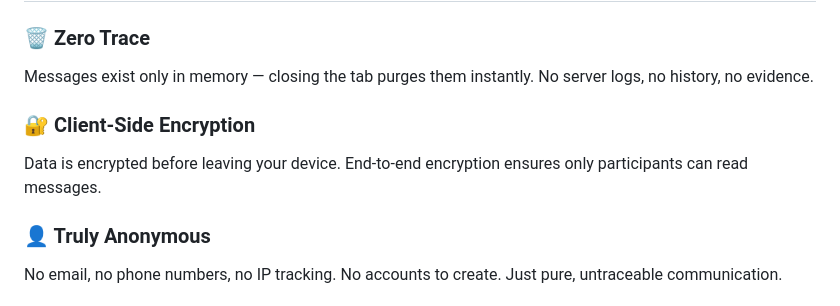
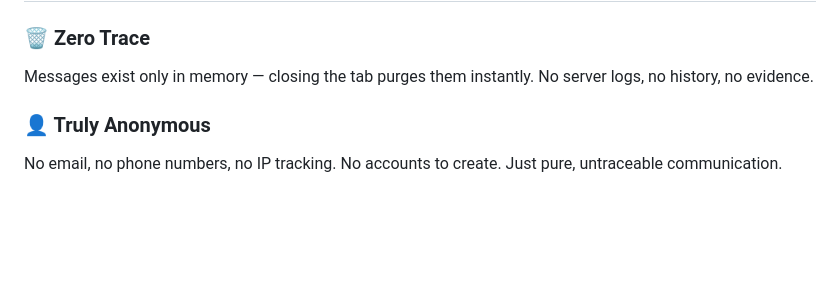
Before and after one commit to Vanshdeveloper/hashchat, a Markdown page: README.md, the part around the change. Drawn GitHub-style; blank space fills up the shorter version.

```diff
--- a/README.md
+++ b/README.md
@@ -23,8 +23,6 @@
 ### 🗑️ Zero Trace
 Messages exist only in memory — closing the tab purges them instantly. No server logs, no history, no evidence.
 
-### 🔐 Client-Side Encryption
-Data is encrypted before leaving your device. End-to-end encryption ensures only participants can read messages.
 
 ### 👤 Truly Anonymous
 No email, no phone numbers, no IP tracking. No accounts to create. Just pure, untraceable communication.
```
